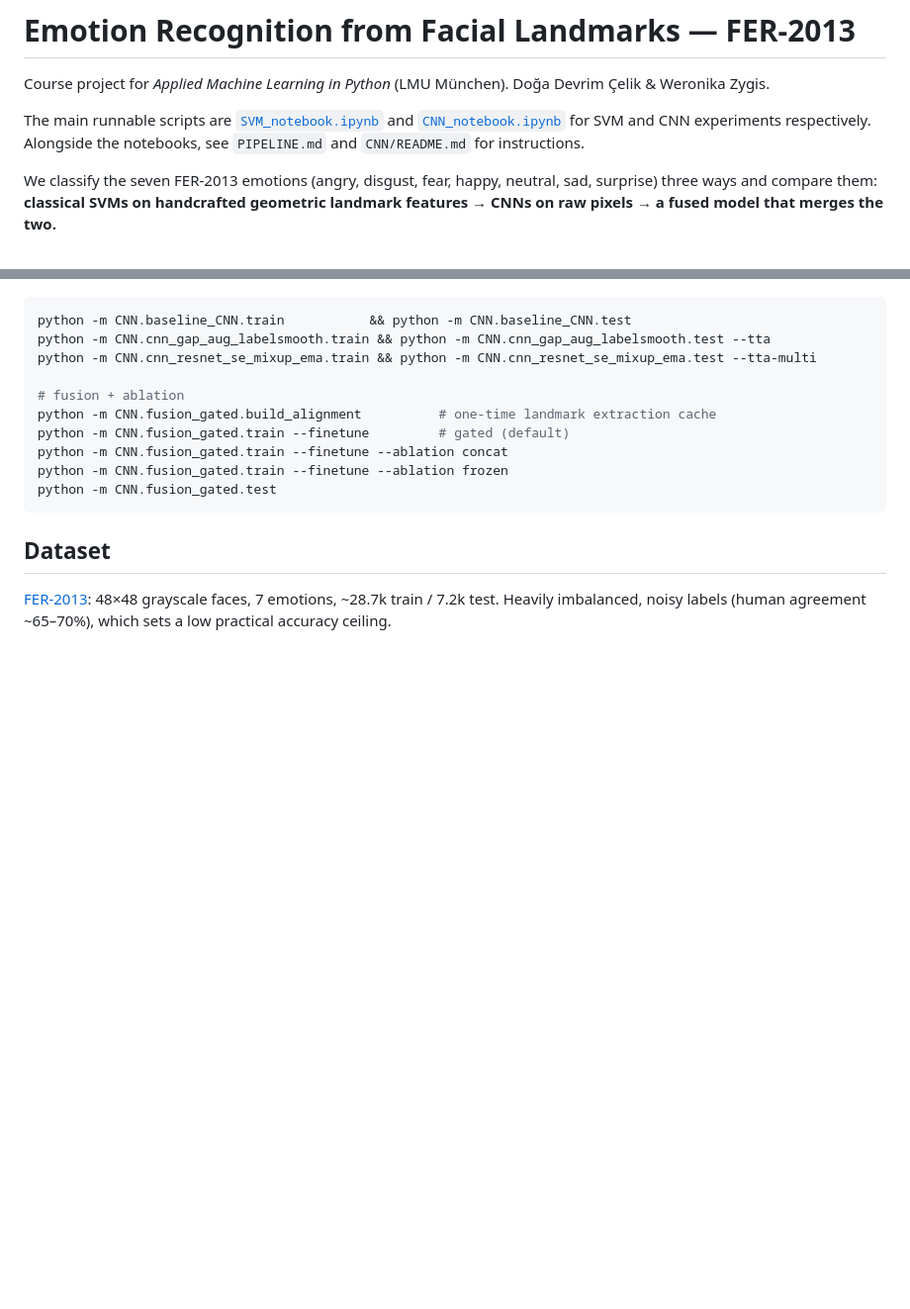
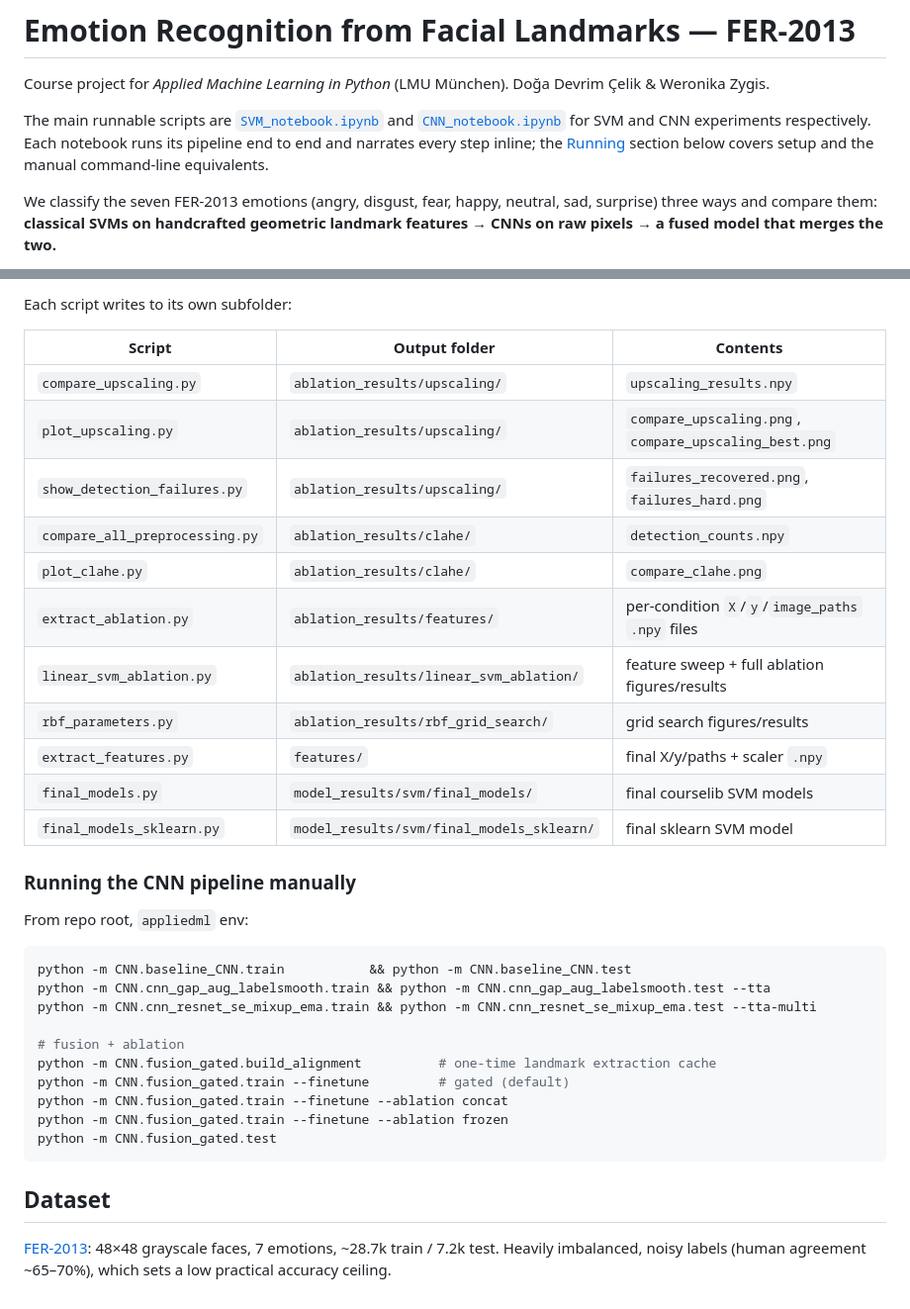
Before and after one commit to werka-z/emotion-recognition, a Markdown page: README.md, 2 parts joined by grey strips. Shown at 99% size. Rendered like a GitHub page; blank space fills up the shorter version.

````diff
--- a/README.md
+++ b/README.md
@@ -3,7 +3,7 @@
 Course project for *Applied Machine Learning in Python* (LMU München).
 Doğa Devrim Çelik & Weronika Zygis.
 
-The main runnable scripts are [`SVM_notebook.ipynb`](https://github.com/werka-z/emotion-recognition/edit/main/README.md#:~:text=SVM_notebook.ipynb) and [`CNN_notebook.ipynb`](https://github.com/werka-z/emotion-recognition/edit/main/README.md#:~:text=CNN_notebook.ipynb) for SVM and CNN experiments respectively. Alongside the notebooks, see `PIPELINE.md` and `CNN/README.md` for instructions.
+The main runnable scripts are [`SVM_notebook.ipynb`](SVM_notebook.ipynb) and [`CNN_notebook.ipynb`](CNN_notebook.ipynb) for SVM and CNN experiments respectively. Each notebook runs its pipeline end to end and narrates every step inline; the [Running](#running) section below covers setup and the manual command-line equivalents.
 
 
 We classify the seven FER-2013 emotions (angry, disgust, fear, happy, neutral, sad, surprise) three ways and compare them: **classical SVMs on handcrafted geometric
@@ -174,3 +249,22 @@ To run the CNN scripts manually instead of via the notebook (from repo root,
+Each script writes to its own subfolder:
+
+| Script | Output folder | Contents |
+|---|---|---|
+| `compare_upscaling.py` | `ablation_results/upscaling/` | `upscaling_results.npy` |
+| `plot_upscaling.py` | `ablation_results/upscaling/` | `compare_upscaling.png`, `compare_upscaling_best.png` |
+| `show_detection_failures.py` | `ablation_results/upscaling/` | `failures_recovered.png`, `failures_hard.png` |
+| `compare_all_preprocessing.py` | `ablation_results/clahe/` | `detection_counts.npy` |
+| `plot_clahe.py` | `ablation_results/clahe/` | `compare_clahe.png` |
+| `extract_ablation.py` | `ablation_results/features/` | per-condition `X`/`y`/`image_paths` `.npy` files |
+| `linear_svm_ablation.py` | `ablation_results/linear_svm_ablation/` | feature sweep + full ablation figures/results |
+| `rbf_parameters.py` | `ablation_results/rbf_grid_search/` | grid search figures/results |
+| `extract_features.py` | `features/` | final X/y/paths + scaler `.npy` |
+| `final_models.py` | `model_results/svm/final_models/` | final courselib SVM models |
+| `final_models_sklearn.py` | `model_results/svm/final_models_sklearn/` | final sklearn SVM model |
+
+### Running the CNN pipeline manually
+
+From repo root, `appliedml` env:
 
 ```bash
 python -m CNN.baseline_CNN.train           && python -m CNN.baseline_CNN.test
````
Also changed, not shown: other parts of README.md (+85 -10 lines), PIPELINE.md (deleted, +0 -116 lines).
